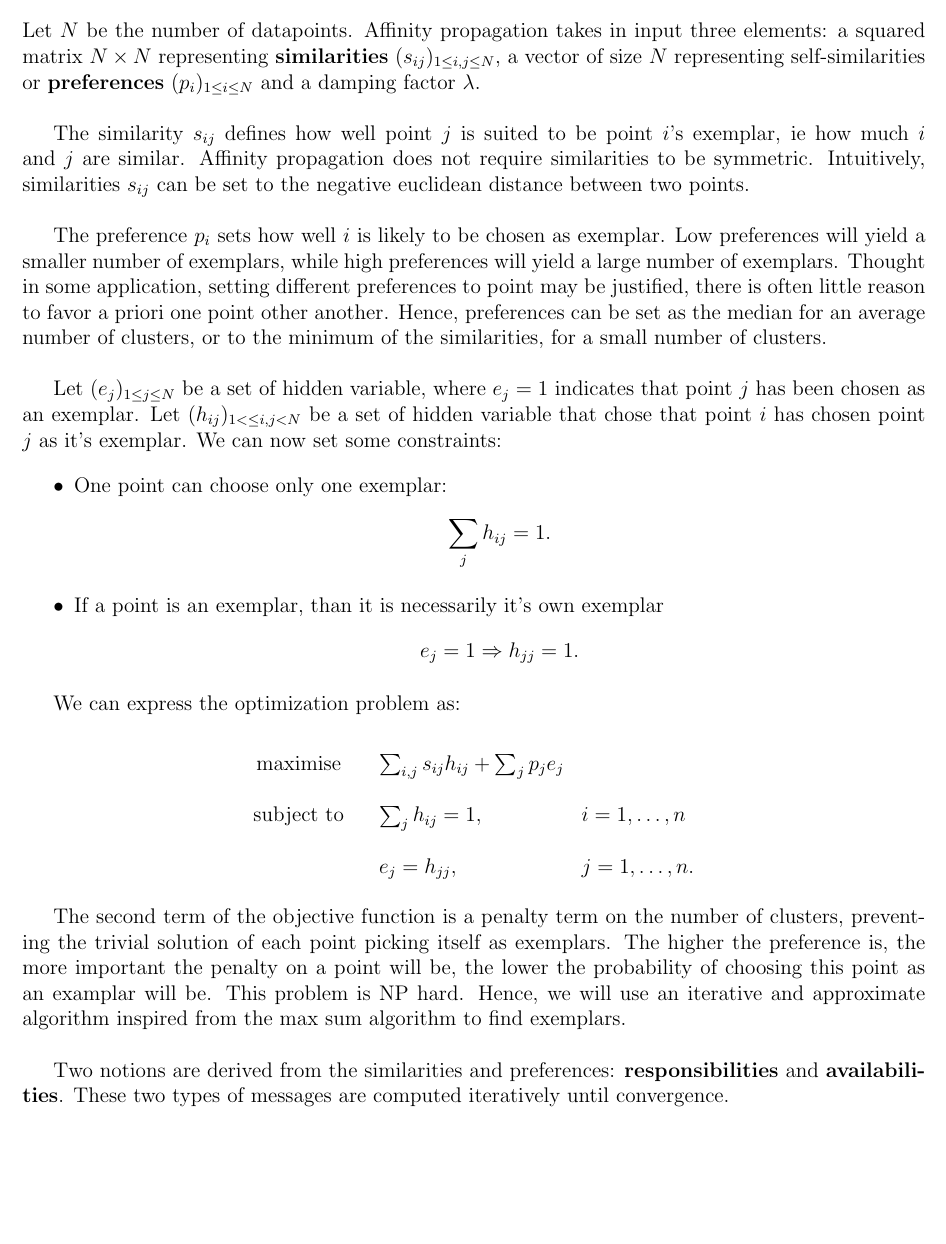
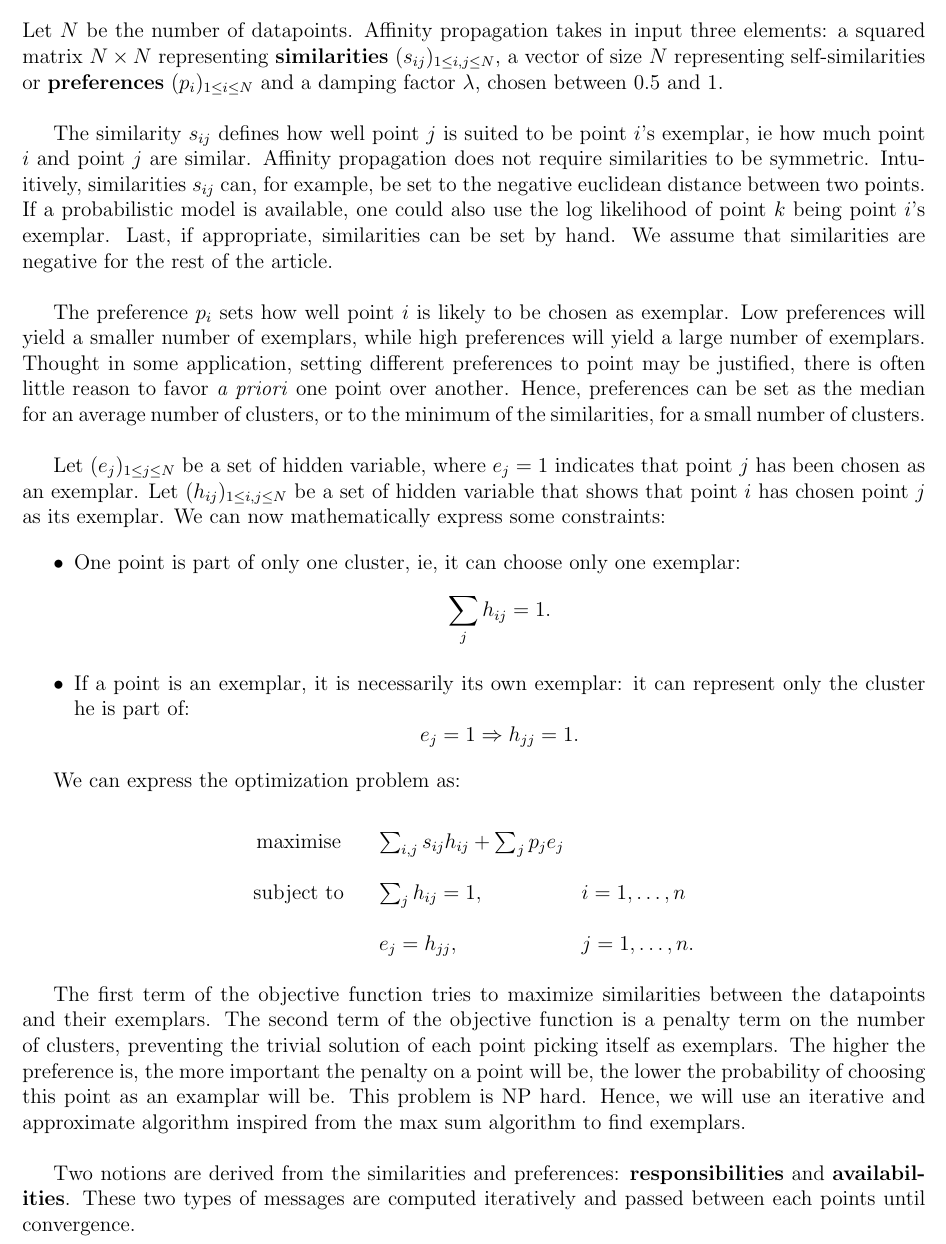
Before and after one commit to NelleV/IPOL, a LaTeX document (src/docs/ipol_hap.tex): part of page 2 of 5, cut so that both start at the same text, the shorter picture padded with empty space. Compiled offline with pdfLaTeX.

Commit message:
A lot of small nitpicks on the paper

```diff
--- a/src/docs/ipol_hap.tex
+++ b/src/docs/ipol_hap.tex
@@ -82,32 +83,38 @@ Let $N$ be the number of datapoints. Affinity propagation takes in input three
 elements: a squared matrix $N \times N$ representing \textbf{similarities}
 $(s_{ij})_{1 \leq i, j \leq N}$, a vector of size $N$ representing
 self-similarities or \textbf{preferences} $(p_i)_{1 \leq i \leq N}$ and a
-damping factor $\lambda$. \\
+damping factor $\lambda$, chosen between 0.5 and 1. \\
 
 The similarity $s_{ij}$ defines how well point $j$ is suited to be point $i$'s
-exemplar, ie how much $i$ and $j$ are similar. Affinity propagation does not
-require similarities to be symmetric. Intuitively, similarities $s_{ij}$ can
-be set to the negative euclidean distance between two points. \\
+exemplar, ie how much point $i$ and point $j$ are similar. Affinity
+propagation does not require similarities to be symmetric. Intuitively,
+similarities $s_{ij}$ can, for example, be set to the negative euclidean
+distance between two points. If a probabilistic model is available, one could
+also use the log likelihood of point $k$ being point $i$'s exemplar. Last, if
+appropriate, similarities can be set by hand. We assume that similarities are
+negative for the rest of the article.\\
 
-The preference $p_i$ sets how well $i$ is likely to be chosen as exemplar. Low
-preferences will yield a smaller number of exemplars, while high preferences
-will yield a large number of exemplars. Thought in some application, setting
-different preferences to point may be justified, there is often little reason
-to favor a priori one point other another. Hence, preferences can be set as
-the median for an average number of clusters, or to the minimum of the
-similarities, for a small number of clusters. \\
+The preference $p_i$ sets how well point $i$ is likely to be chosen as
+exemplar. Low preferences will yield a smaller number of exemplars, while high
+preferences will yield a large number of exemplars. Thought in some
+application, setting different preferences to point may be justified, there is
+often little reason to favor \textit{a priori} one point over another. Hence,
+preferences can be set as the median for an average number of clusters, or to
+the minimum of the similarities, for a small number of clusters. \\
 
 Let $(e_j)_{1 \leq j \leq N}$ be a set of hidden variable, where $e_j = 1$
-indicates that point $j$ has been chosen as an exemplar. Let $(h_{ij})_{1 <
-\leq i, j < N}$ be a set of hidden variable that chose that point $i$ has
-chosen point $j$ as it's exemplar. We can now set some constraints:
+indicates that point $j$ has been chosen as an exemplar. Let $(h_{ij})_{1 \leq
+i, j \leq N}$ be a set of hidden variable that shows that point $i$ has chosen
+point $j$ as its exemplar. We can now mathematically express some constraints:
 
 \begin{itemize}
-\item One point can choose only one exemplar:
+\item One point is part of only one cluster, ie, it can choose only one
+exemplar:
 \begin{equation*}
 \sum_{j} h_{ij} = 1.
 \end{equation*}
-\item If a point is an exemplar, than it is necessarily it's own exemplar
+\item If a point is an exemplar, it is necessarily its own exemplar: it can
+represent only the cluster he is part of:
 \begin{equation*}
 e_{j} = 1 \Rightarrow h_{jj} = 1.
 \end{equation*}
@@ -124,14 +131,17 @@ We can express the optimization problem as:
 \end{equation*}
 
 
-The second term of the objective function is a penalty term on the number of clusters, preventing the
-trivial solution of each point picking itself as exemplars. The higher the
-preference is, the more important the penalty on a point will be, the lower
-the probability of choosing this point as an examplar will be. This problem is
-NP hard. Hence, we will use an iterative and approximate algorithm inspired
-from the max sum algorithm to find exemplars. \\
+The first term of the objective function tries to maximize similarities
+between the datapoints and their exemplars. The second term of the objective
+function is a penalty term on the number of clusters, preventing the trivial
+solution of each point picking itself as exemplars. The higher the preference
+is, the more important the penalty on a point will be, the lower the
+probability of choosing this point as an examplar will be. This problem is NP
+hard. Hence, we will use an iterative and approximate algorithm inspired from
+the max sum algorithm to find exemplars. \\
 
 Two notions are derived from the similarities and preferences:
 \textbf{responsibilities} and \textbf{availabilities}. These two types of
-messages are computed iteratively until convergence.\\
+messages are computed iteratively and passed between each points until
+convergence. \\
 
```
Also changed, not shown: src/docs/ipol_hap.tex (58 more changed lines).
